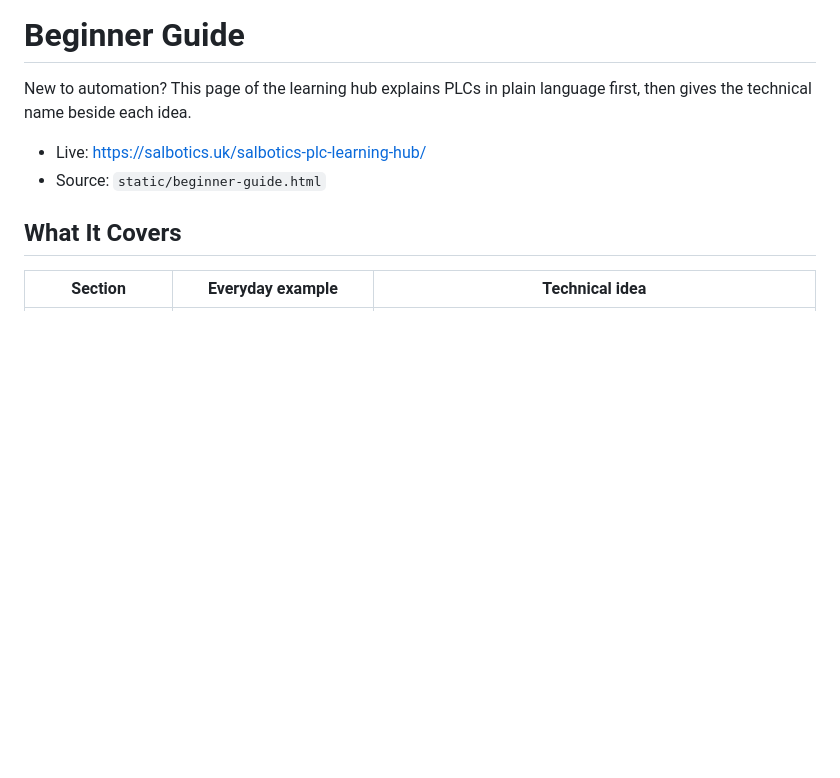
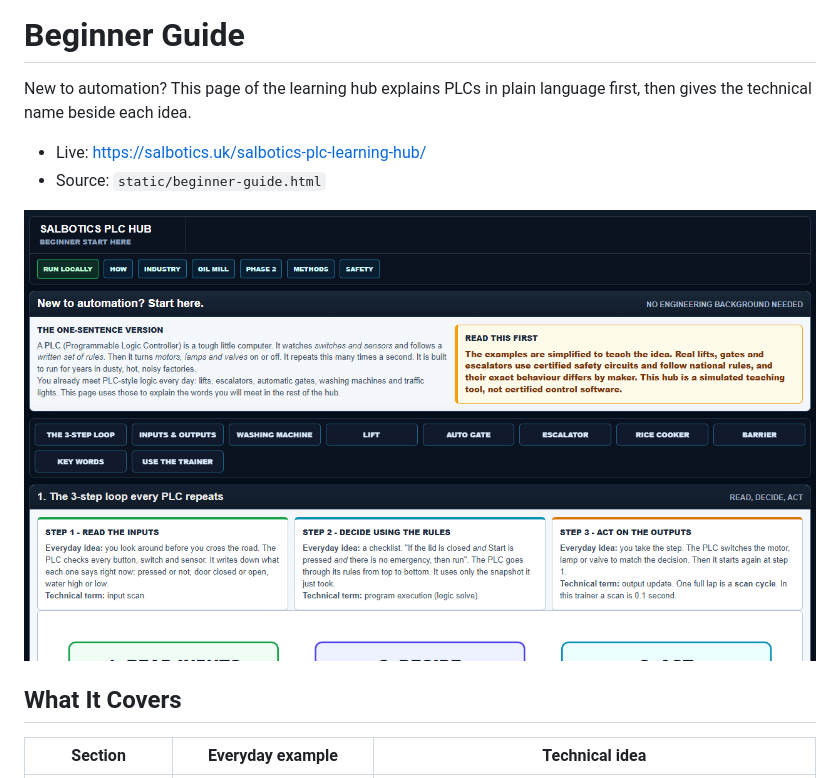
Before and after one commit to SaladinIART/salbotics-plc-learning-hub, a Markdown page: docs/wiki/Beginner-Guide.md, the part around the change. Rendered like a GitHub page; pictures changed too: docs/screenshots/beginner-guide.png (added); blank space fills up the shorter version.

```diff
--- a/docs/wiki/Beginner-Guide.md
+++ b/docs/wiki/Beginner-Guide.md
@@ -5,6 +5,8 @@ gives the technical name beside each idea.
 
 - Live: https://salbotics.uk/salbotics-plc-learning-hub/
 - Source: `static/beginner-guide.html`
+
+![Beginner guide start page](https://raw.githubusercontent.com/SaladinIART/salbotics-plc-learning-hub/main/docs/screenshots/beginner-guide.png)
 
 ## What It Covers
 
```
Also changed, not shown: README.md (+11 -1 lines), docs/wiki/Live-Site-And-Mobile.md (+2 -0 lines), docs/screenshots/dashboard.png, docs/screenshots/how-it-works.png, docs/screenshots/mobile.png (added), docs/screenshots/oil-palm.png, docs/screenshots/programming-methods.png.
